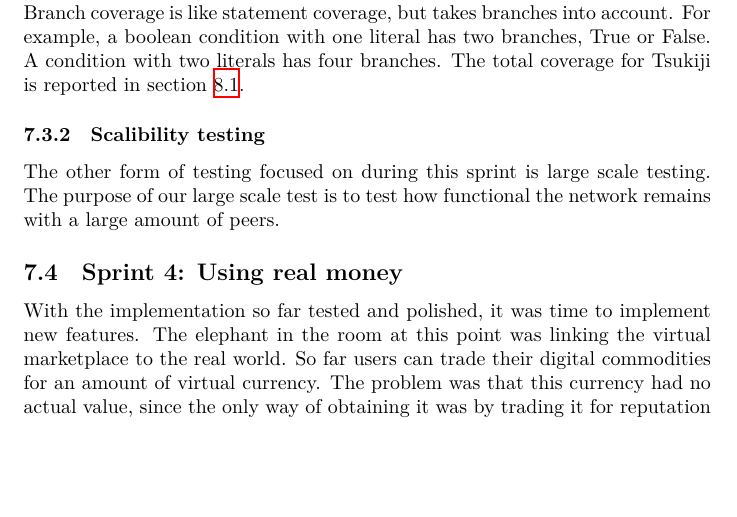
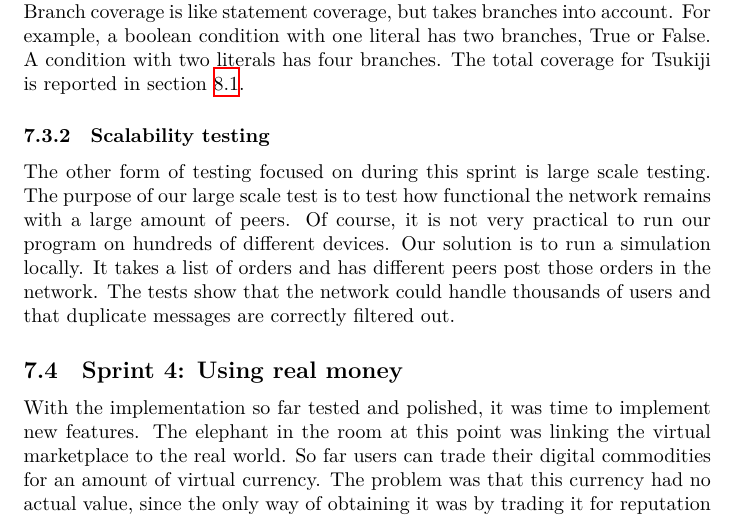
Before and after one commit to Tribler/decentral-market, a LaTeX document (docs/report.tex, which reads docs/sprint3.tex): part of page 18 of 25 before the commit and part of page 18 of 26 after it, cut so that both start at the same text, the shorter picture padded with empty space. Compiled offline with XeLaTeX.

Commit message:
Add small piece on scalability testing.

```diff
--- a/docs/sprint3.tex
+++ b/docs/sprint3.tex
@@ -60,6 +60,10 @@ A condition with two literals has four branches.
 The total coverage for Tsukiji is reported in section \ref{evaluation}.
 
 
-\subsubsection{Scalibility testing}
+\subsubsection{Scalability testing}
 The other form of testing focused on during this sprint is large scale testing.
 The purpose of our large scale test is to test how functional the network remains with a large amount of peers.
+Of course, it is not very practical to run our program on hundreds of different devices.
+Our solution is to run a simulation locally.
+It takes a list of orders and has different peers post those orders in the network.
+The tests show that the network could handle thousands of users and that duplicate messages are correctly filtered out.
```
